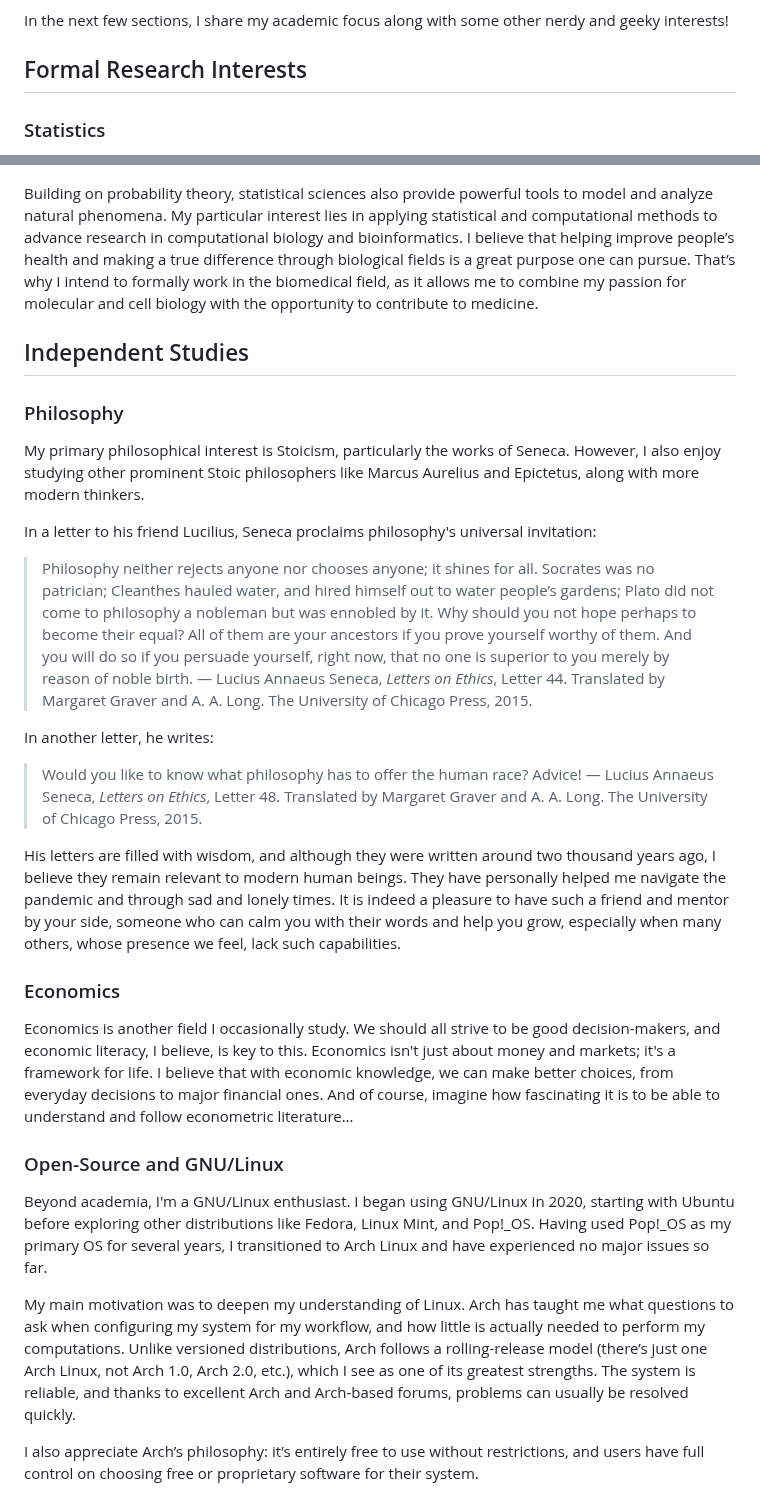
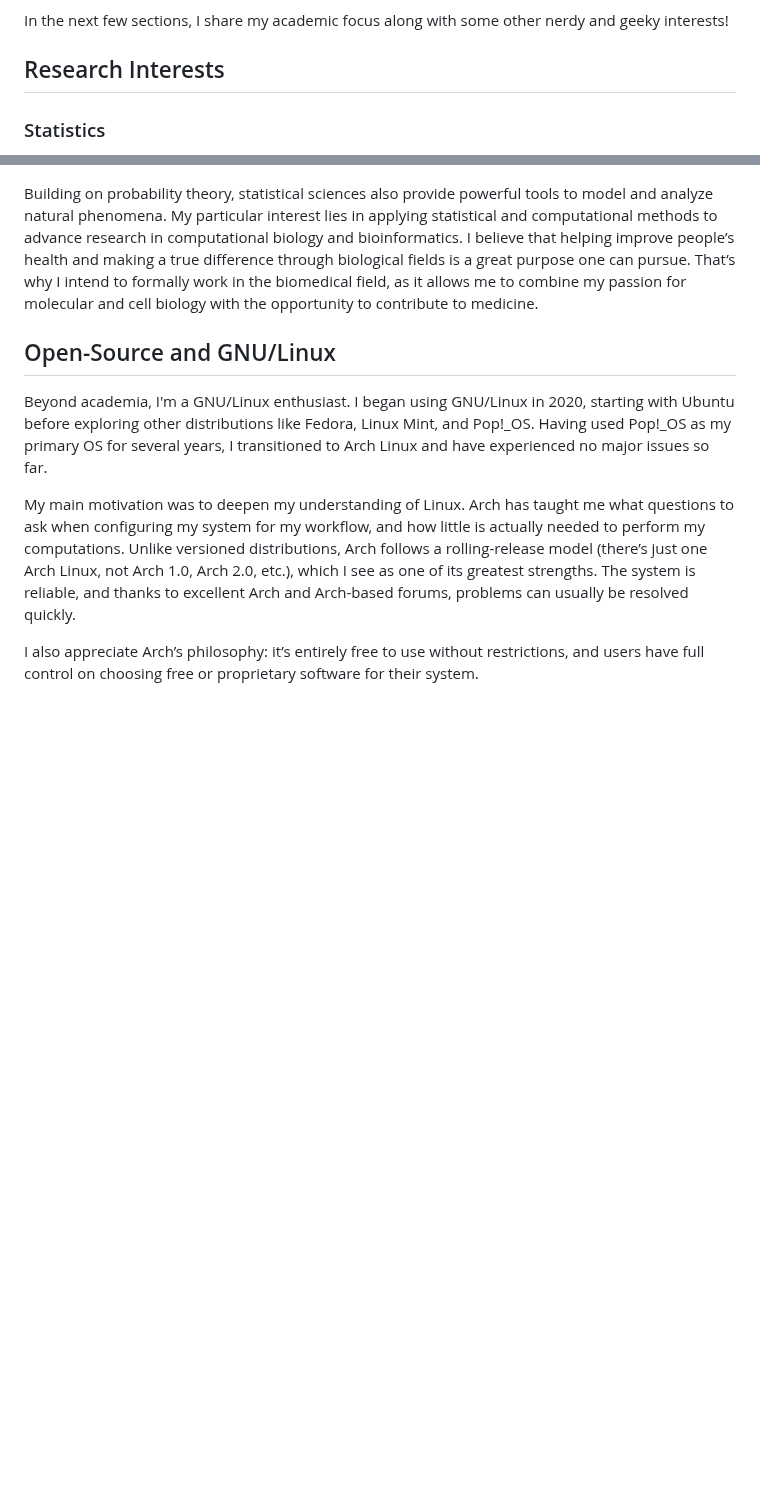
Before and after one commit to phrafsanjani/phrafsanjani.github.io, a Markdown page: index.md, 2 parts joined by grey strips. Drawn GitHub-style; blank space fills up the shorter version.

Commit message:
Remove independent studies from about me

```diff
--- a/index.md
+++ b/index.md
@@ -15,7 +15,7 @@ My research interests lie at the intersection of statistics and molecular biolog
 
 In the next few sections, I share my academic focus along with some other nerdy and geeky interests!
 
-## Formal Research Interests
+## Research Interests
 
 ### Statistics
 
@@ -32,42 +32,7 @@ My particular interest lies in applying statistical and computational methods to
 I believe that helping improve people’s health and making a true difference through biological fields is a great purpose one can pursue.
 That’s why I intend to formally work in the biomedical field, as it allows me to combine my passion for molecular and cell biology with the opportunity to contribute to medicine.
 
-## Independent Studies
-
-### Philosophy
-
-My primary philosophical interest is Stoicism, particularly the works of Seneca.
-However, I also enjoy studying other prominent Stoic philosophers like Marcus Aurelius and Epictetus,
-along with more modern thinkers.
-
-In a letter to his friend Lucilius, Seneca proclaims philosophy's universal invitation:
-> Philosophy neither rejects anyone nor chooses anyone; it shines
-> for all. Socrates was no patrician; Cleanthes hauled water, and hired
-> himself out to water people’s gardens; Plato did not come to philosophy
-> a nobleman but was ennobled by it. Why should you not hope
-> perhaps to become their equal? All of them are your ancestors if you
-> prove yourself worthy of them. And you will do so if you persuade
-> yourself, right now, that no one is superior to you merely by reason
-> of noble birth.
-― Lucius Annaeus Seneca, *Letters on Ethics*, Letter 44. Translated by Margaret Graver and A. A. Long. The University of Chicago Press, 2015.
-
-In another letter, he writes:
-> Would you like to know what philosophy has to oﬀer the human race? Advice!
-― Lucius Annaeus Seneca, *Letters on Ethics*, Letter 48. Translated by Margaret Graver and A. A. Long. The University of Chicago Press, 2015.
-
-His letters are filled with wisdom, and although they were written around two thousand years ago, I believe they remain relevant to modern human beings.
-They have personally helped me navigate the pandemic and through sad and lonely times.
-It is indeed a pleasure to have such a friend and mentor by your side, someone who can calm you with their words and help you grow, especially when many others, whose presence we feel, lack such capabilities.
-
-### Economics
-
-Economics is another field I occasionally study.
-We should all strive to be good decision-makers, and economic literacy, I believe, is key to this.
-Economics isn't just about money and markets; it's a framework for life.
-I believe that with economic knowledge, we can make better choices, from everyday decisions to major financial ones.
-And of course, imagine how fascinating it is to be able to understand and follow econometric literature...
-
-### Open-Source and GNU/Linux
+## Open-Source and GNU/Linux
 
 Beyond academia, I'm a GNU/Linux enthusiast.
 I began using GNU/Linux in 2020,
```
